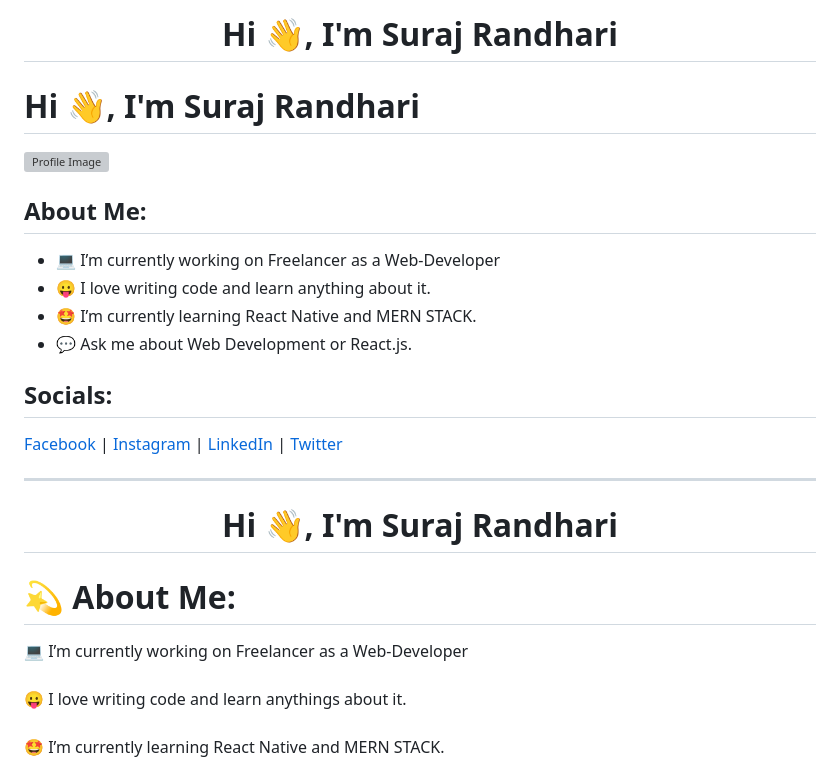
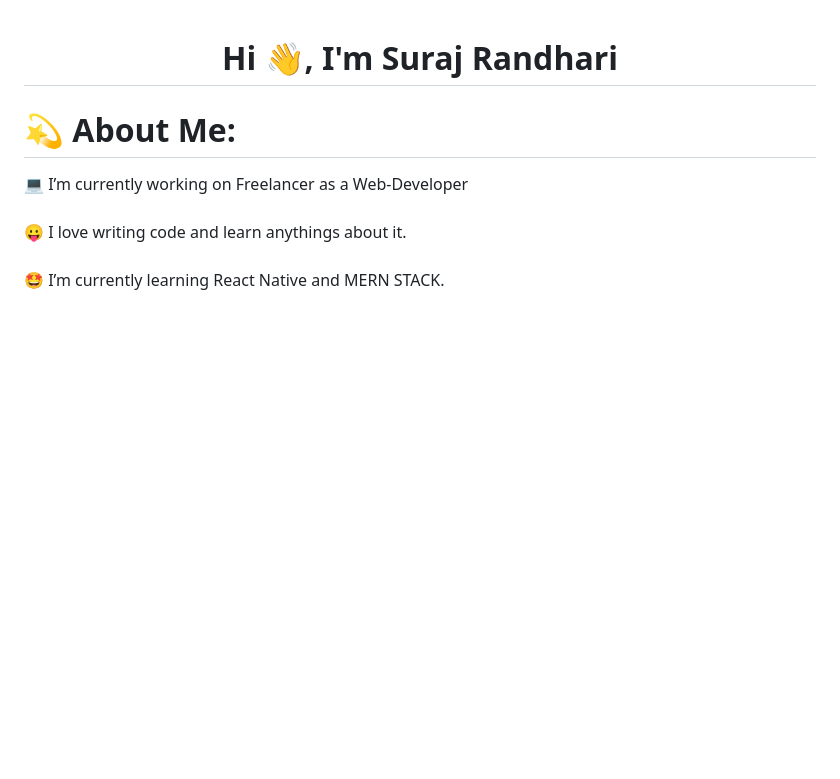
Before and after one commit to SurajRandhari/SurajRandhari, a Markdown page: README.md, the part around the change. GitHub-like rendering; blank space fills up the shorter version; grey boxes are pictures that could not be loaded.

Commit message:
Final Update README.md

```diff
--- a/README.md
+++ b/README.md
@@ -1,25 +1,3 @@
-<h1 align="center">Hi 👋, I'm Suraj Randhari</h1>
-
-# Hi 👋, I'm Suraj Randhari
-![Profile Image](https://krisschool.in/wp-content/uploads/2022/10/full-stack-web-developer.svg)
-
-
-## About Me:
-- 💻 I’m currently working on Freelancer as a Web-Developer
-- 😛 I love writing code and learn anything about it.
-- 🤩 I’m currently learning React Native and MERN STACK.
-- 💬 Ask me about Web Development or React.js.
-
-## Socials:
-[Facebook](https://facebook.com/https://www.facebook.com/surajrandharioffecial/) |
-[Instagram](https://instagram.com/https://www.instagram.com/suraj_randhari_/) |
-[LinkedIn](https://linkedin.com/in/https://www.linkedin.com/in/suraj-randhari/) |
-[Twitter](https://twitter.com/https://twitter.com/SurajRandhari)
-
----
-
-
-
 <h1 align="center">Hi 👋, I'm Suraj Randhari</h1>
 
 # 💫 About Me:
```
